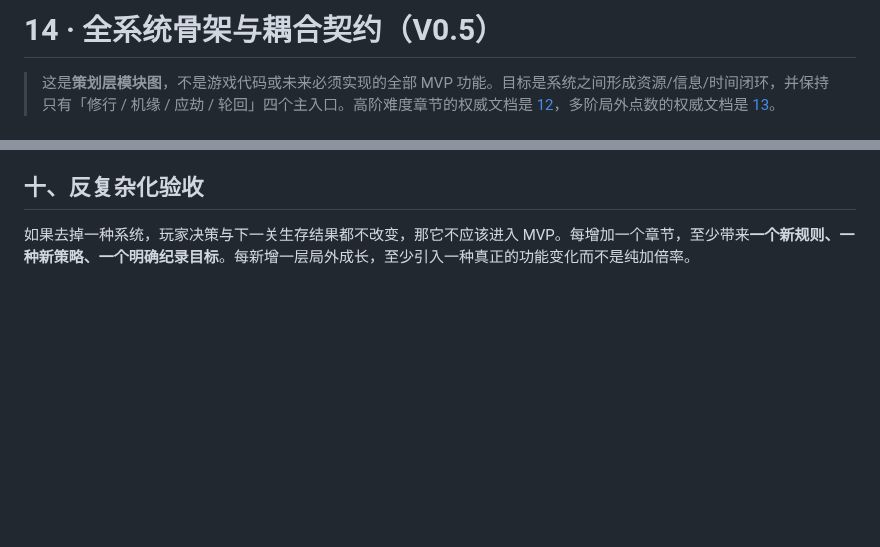
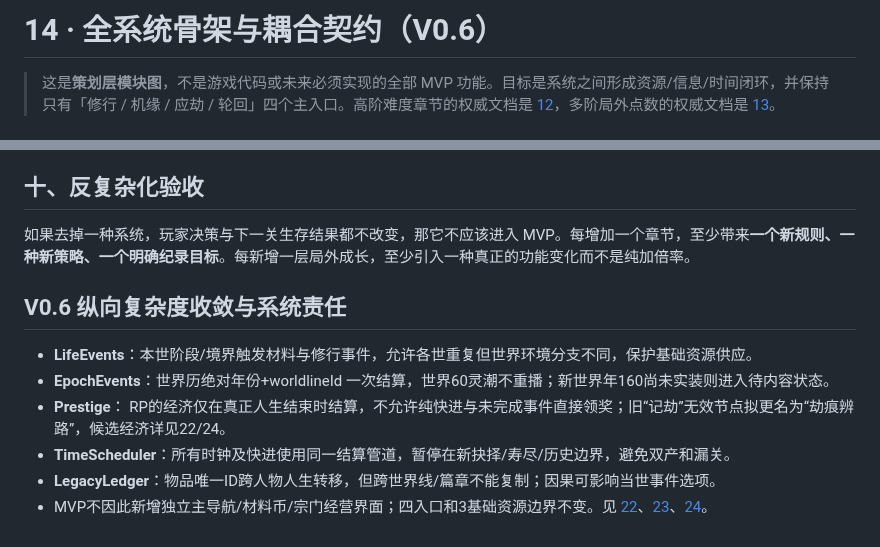
Before and after one commit to Tera-Dark/hundred-lives-to-ascend, a Markdown page: docs/14-SYSTEM-BLUEPRINT.md, 2 parts joined by grey strips. GitHub-like rendering; blank space fills up the shorter version.

Commit message:
docs(v0.6): wire docs/14-SYSTEM-BLUEPRINT.md to continuity and time-pacing study

```diff
--- a/docs/14-SYSTEM-BLUEPRINT.md
+++ b/docs/14-SYSTEM-BLUEPRINT.md
@@ -1,4 +1,4 @@
-# 14 · 全系统骨架与耦合契约（V0.5）
+# 14 · 全系统骨架与耦合契约（V0.6）
 
 > 这是**策划层模块图**，不是游戏代码或未来必须实现的全部 MVP 功能。目标是系统之间形成资源/信息/时间闭环，并保持只有「修行 / 机缘 / 应劫 / 轮回」四个主入口。高阶难度章节的权威文档是 [12](12-ERA-STAGES.md)，多阶局外点数的权威文档是 [13](13-PRESTIGE-LAYERS.md)。
 
@@ -103,3 +103,11 @@ flowchart TD
 
 ## 十、反复杂化验收
 如果去掉一种系统，玩家决策与下一关生存结果都不改变，那它不应该进入 MVP。每增加一个章节，至少带来**一个新规则、一种新策略、一个明确纪录目标**。每新增一层局外成长，至少引入一种真正的功能变化而不是纯加倍率。
+
+## V0.6 纵向复杂度收敛与系统责任
+- **LifeEvents**：本世阶段/境界触发材料与修行事件，允许各世重复但世界环境分支不同，保护基础资源供应。
+- **EpochEvents**：世界历绝对年份+worldlineId 一次结算，世界60灵潮不重播；新世界年160尚未实装则进入待内容状态。
+- **Prestige**： RP的经济仅在真正人生结束时结算，不允许纯快进与未完成事件直接领奖；旧“记劫”无效节点拟更名为“劫痕辨路”，候选经济详见22/24。
+- **TimeScheduler**：所有时钟及快进使用同一结算管道，暂停在新抉择/寿尽/历史边界，避免双产和漏关。
+- **LegacyLedger**：物品唯一ID跨人物人生转移，但跨世界线/篇章不能复制；因果可影响当世事件选项。
+- MVP不因此新增独立主导航/材料币/宗门经营界面；四入口和3基础资源边界不变。见 [22](22-PRESTIGE-SEARCH.md)、[23](23-CONTINUOUS-WORLDLINE-TEST.md)、[24](24-LONG-LIFE-PACING.md)。
```
